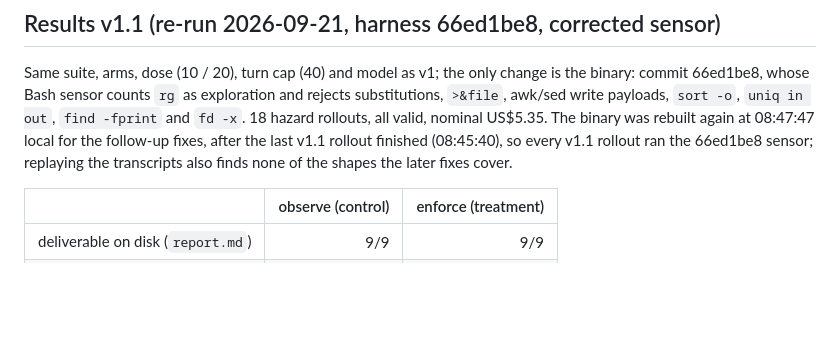
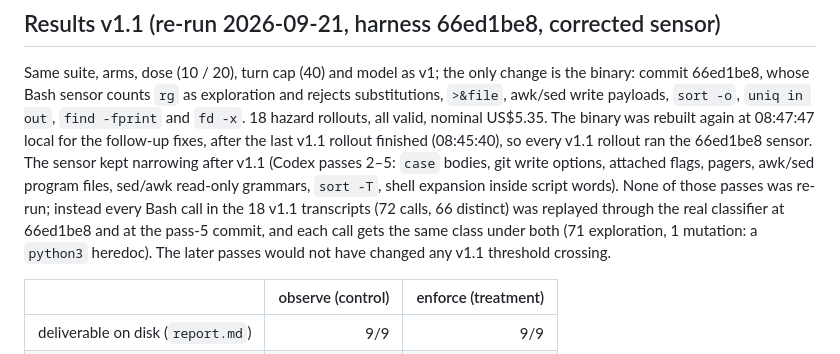
Before and after one commit to metask-ai/metacodes, a Markdown page: evals/experiments/delivery-cadence-v1.md, the part around the change. Rendered like a GitHub page; blank space fills up the shorter version.

Commit message:
eval(delivery-cadence): record that sensor passes 2–5 leave every v1.1 Bash call in the same class
Replayed the 72 Bash calls of the 18 v1.1 transcripts through the real
classifier at 66ed1be8 (the v1.1 binary) and at 785f6862 (pass 5): no
call changes class (71 exploration, 1 mutation), so the later sensor
passes would not have moved any v1.1 crossing.

Co-Authored-By: Claude Fable 5.1 <noreply@anthropic.com>

```diff
--- a/evals/experiments/delivery-cadence-v1.md
+++ b/evals/experiments/delivery-cadence-v1.md
@@ -200,8 +200,15 @@ exploration and rejects substitutions, `>&file`, awk/sed write payloads,
 `sort -o`, `uniq in out`, `find -fprint` and `fd -x`. 18 hazard rollouts,
 all valid, nominal US$5.35. The binary was rebuilt again at
 08:47:47 local for the follow-up fixes, after the last v1.1 rollout finished
-(08:45:40), so every v1.1 rollout ran the 66ed1be8 sensor; replaying the
-transcripts also finds none of the shapes the later fixes cover.
+(08:45:40), so every v1.1 rollout ran the 66ed1be8 sensor. The sensor kept
+narrowing after v1.1 (Codex passes 2–5: `case` bodies, git write options,
+attached flags, pagers, awk/sed program files, sed/awk read-only grammars,
+`sort -T`, shell expansion inside script words). None of those passes was
+re-run; instead every Bash call in the 18 v1.1 transcripts (72 calls, 66
+distinct) was replayed through the real classifier at 66ed1be8 and at the
+pass-5 commit, and each call gets the same class under both (71
+exploration, 1 mutation: a `python3` heredoc). The later passes would not
+have changed any v1.1 threshold crossing.
 
 | | observe (control) | enforce (treatment) |
 |---|---:|---:|
```
